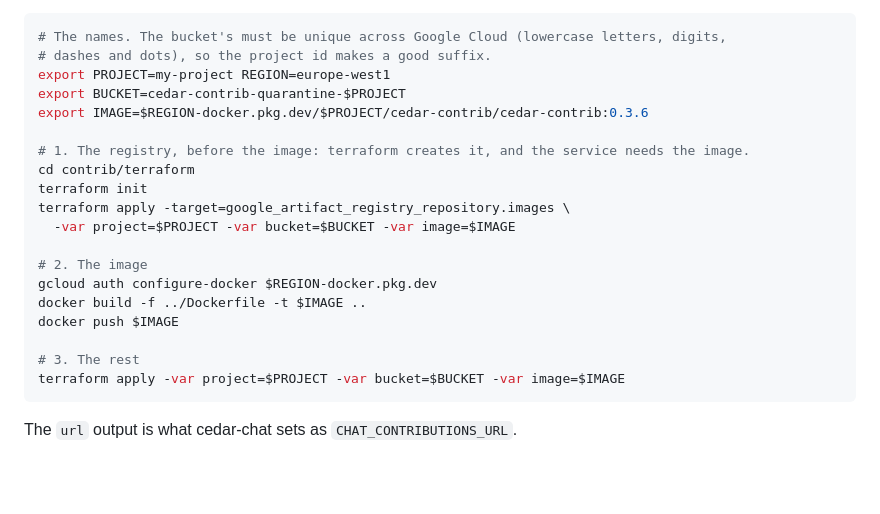
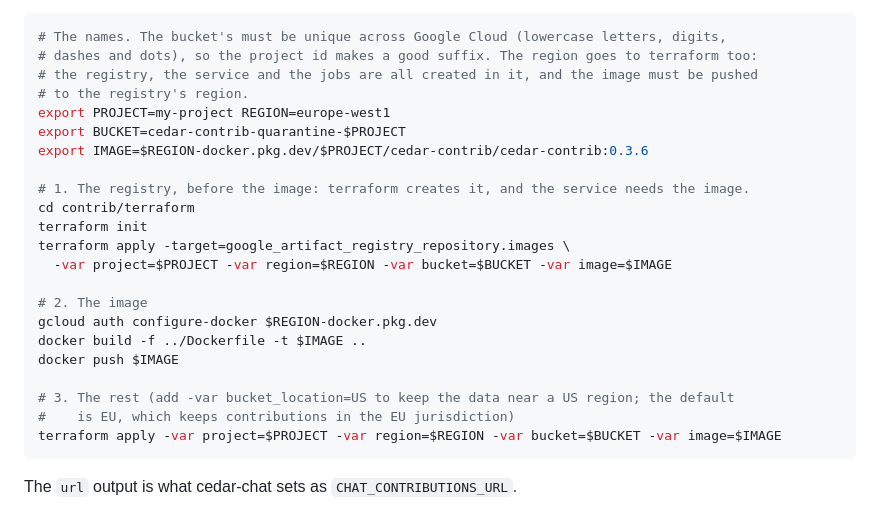
Before and after one commit to hanneshapke/cedar, a Markdown page: contrib/README.md, the part around the change. GitHub-like rendering; blank space fills up the shorter version.

Commit message:
contrib: the deploy steps pass the region to terraform
The registry is created in var.region, so an image pushed to another
region's registry has nowhere to go. The README now passes REGION to
every apply and says where the bucket's location comes from.

Co-Authored-By: Claude Fable 5.1 <noreply@anthropic.com>
Claude-Session: https://claude.ai/code/session_01L4qK7CJjqUtq8pynmFUiYd

````diff
--- a/contrib/README.md
+++ b/contrib/README.md
@@ -220,7 +220,9 @@ certificate): off by default, since the service's own limit is enough until floo
 
 ```sh
 # The names. The bucket's must be unique across Google Cloud (lowercase letters, digits,
-# dashes and dots), so the project id makes a good suffix.
+# dashes and dots), so the project id makes a good suffix. The region goes to terraform too:
+# the registry, the service and the jobs are all created in it, and the image must be pushed
+# to the registry's region.
 export PROJECT=my-project REGION=europe-west1
 export BUCKET=cedar-contrib-quarantine-$PROJECT
 export IMAGE=$REGION-docker.pkg.dev/$PROJECT/cedar-contrib/cedar-contrib:0.3.6
@@ -229,15 +231,16 @@ export IMAGE=$REGION-docker.pkg.dev/$PROJECT/cedar-contrib/cedar-contrib:0.3.6
 cd contrib/terraform
 terraform init
 terraform apply -target=google_artifact_registry_repository.images \
-  -var project=$PROJECT -var bucket=$BUCKET -var image=$IMAGE
+  -var project=$PROJECT -var region=$REGION -var bucket=$BUCKET -var image=$IMAGE
 
 # 2. The image
 gcloud auth configure-docker $REGION-docker.pkg.dev
 docker build -f ../Dockerfile -t $IMAGE ..
 docker push $IMAGE
 
-# 3. The rest
-terraform apply -var project=$PROJECT -var bucket=$BUCKET -var image=$IMAGE
+# 3. The rest (add -var bucket_location=US to keep the data near a US region; the default
+#    is EU, which keeps contributions in the EU jurisdiction)
+terraform apply -var project=$PROJECT -var region=$REGION -var bucket=$BUCKET -var image=$IMAGE
 ```
 
 The `url` output is what cedar-chat sets as `CHAT_CONTRIBUTIONS_URL`.
````
